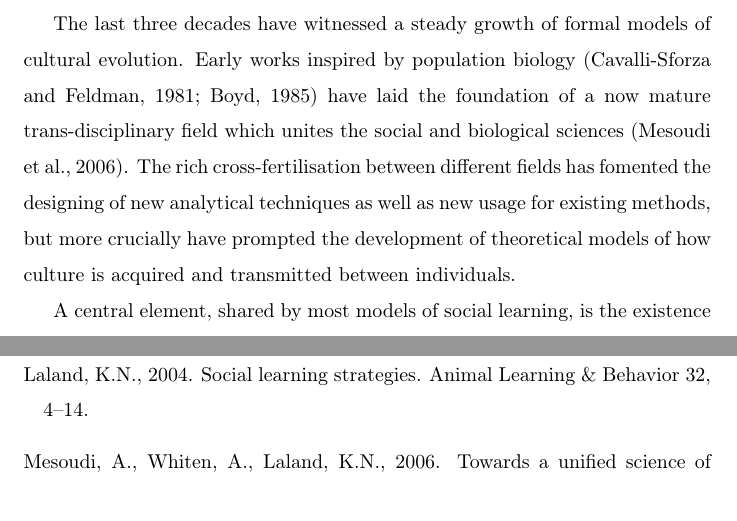
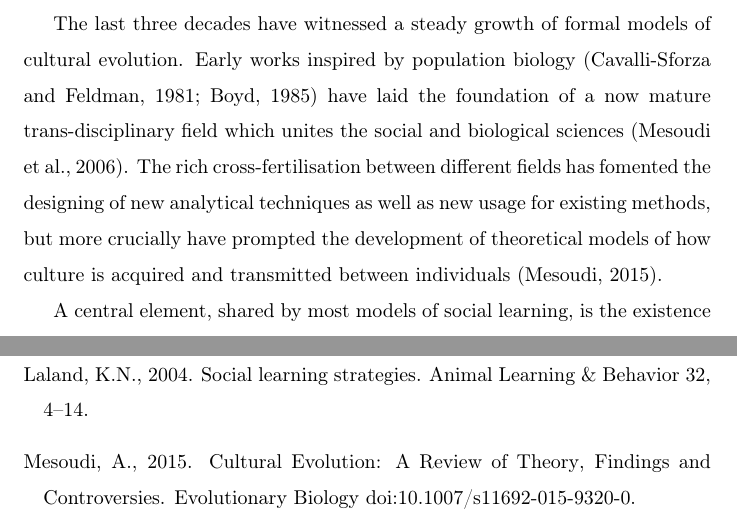
Before and after one commit to ercrema/CultureAllee, a LaTeX paper (manuscript/draft.tex, which reads manuscript/references.bib): two parts of pages 2 and 18 of 20, joined at a grey line, cut so that both start at the same text. Compiled offline with pdfLaTeX.

Commit message:
updated reference

```diff
--- a/manuscript/draft.tex
+++ b/manuscript/draft.tex
@@ -43,7 +43,7 @@ Social Learning\sep Subsistence\sep Allee Effect\sep Cooperation\sep Carrying Ca
 
 \section{Introduction}
 
-The last three decades have witnessed a steady growth of formal models of cultural evolution. Early works inspired by population biology \citep{cavallisforza_feldman_1981,boyd1985} have laid the foundation of a now mature trans-disciplinary field which unites the social and biological sciences \citep{mesoudi_etal_2006}. The rich cross-fertilisation between different fields has fomented the designing of new analytical techniques as well as new usage for existing methods, but more crucially have prompted the development of theoretical models of how culture is acquired and transmitted between individuals. %Add reference?
+The last three decades have witnessed a steady growth of formal models of cultural evolution. Early works inspired by population biology \citep{cavallisforza_feldman_1981,boyd1985} have laid the foundation of a now mature trans-disciplinary field which unites the social and biological sciences \citep{mesoudi_etal_2006}. The rich cross-fertilisation between different fields has fomented the designing of new analytical techniques as well as new usage for existing methods, but more crucially have prompted the development of theoretical models of how culture is acquired and transmitted between individuals~\citep{mesoudi_cultural_2015}.
 
 A central element, shared by most models of social learning, is the existence of some heuristics that promotes the selection of a given cultural variant over another \citep{laland2004}. This can be based on some properties of the variant itself (\emph{content bias}) or derived from contextual cues (\emph{context bias}), such as the commonness or the rareness of a trait (\emph{conformist bias} and \emph{anti-conformist bias}), or some features associated with the transmitter such as prestige, success, or similarity to the learner (\emph{context bias})\citep{henrich_mcelreath2003}.
 
--- a/manuscript/references.bib
+++ b/manuscript/references.bib
@@ -8,3 +8,5 @@
 %% Saved with string encoding Unicode (UTF-8)
 
 
+@article{mesoudi_cultural_2015,
+	title = {Cultural {Evolution}: {A} {Review} of {Theory}, {Findings} and {Controversies}},
@@ -11,3 +16,5 @@
+	year = {2015},
+}
 
 @article{mesoudi_etal_2006,
 	Author = {Mesoudi, Alex and Whiten, A. and Laland, Kevin N},
```
Also changed, not shown: manuscript/references.bib (3 more changed lines).
